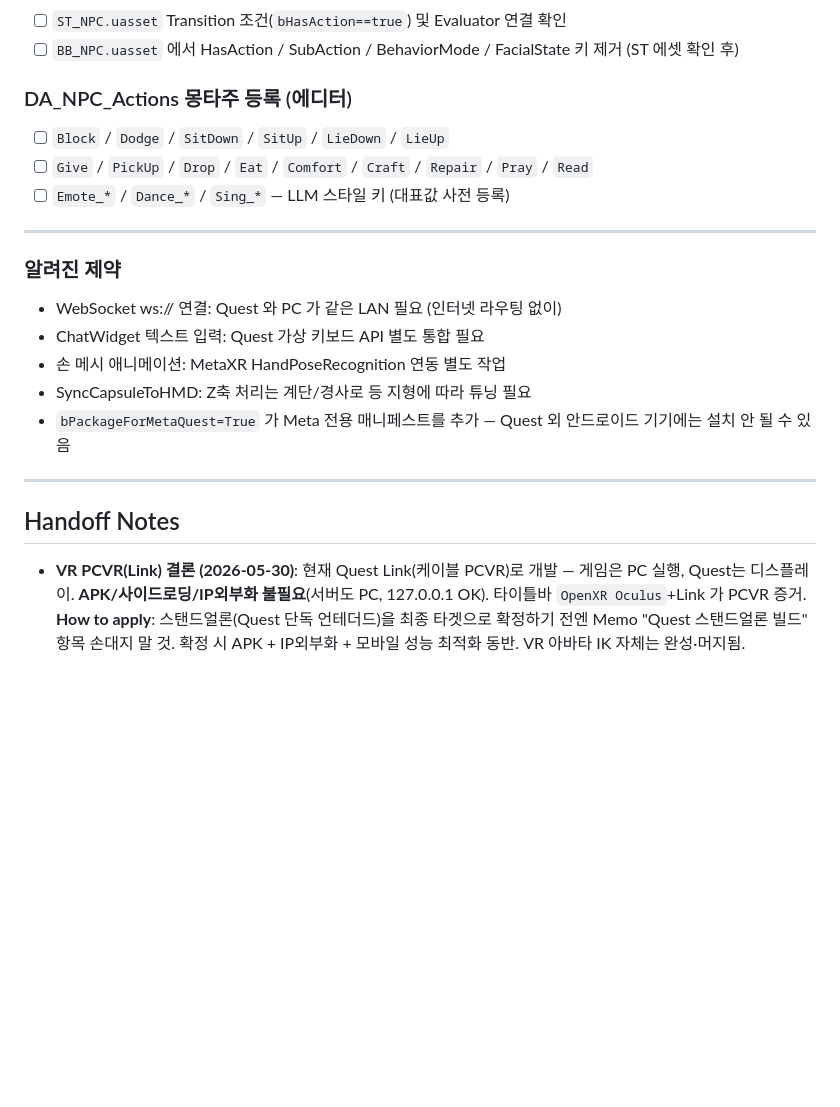
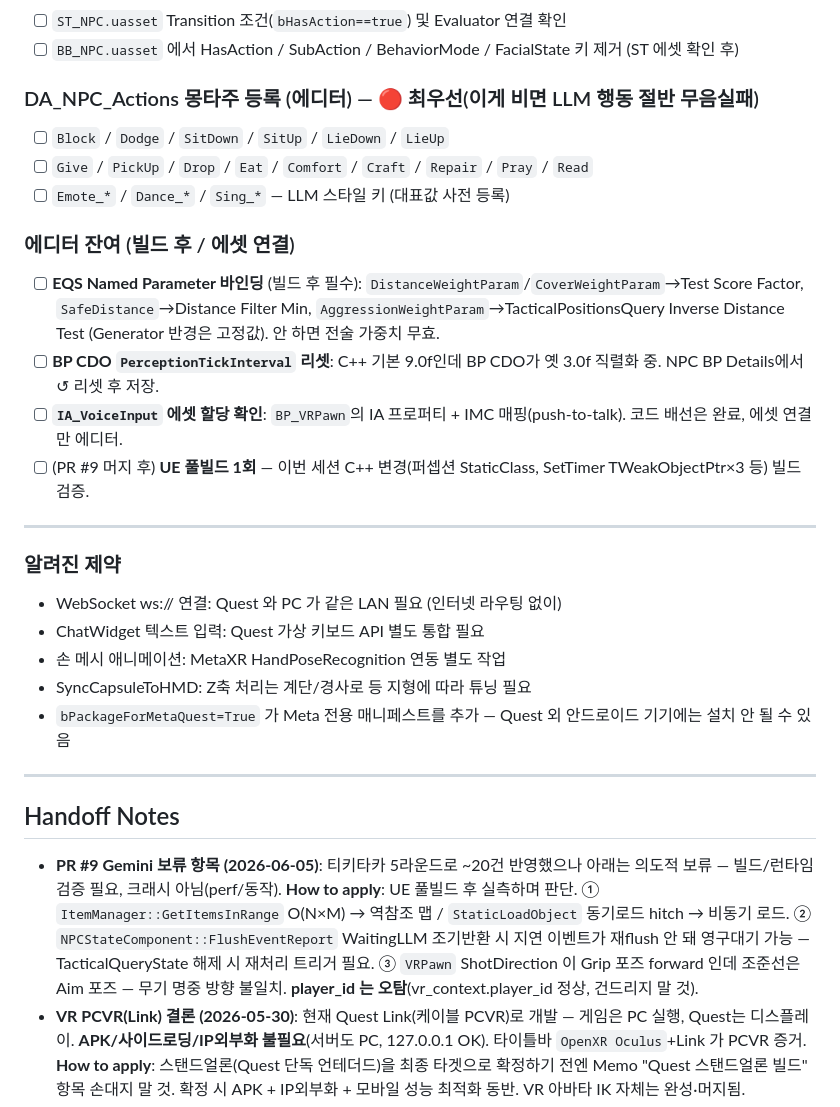
Before and after one commit to jukanmi/UE5-MCP-VR-Orchestrator, a Markdown page: docs/Memo.md, the part around the change. Rendered like a GitHub page; blank space fills up the shorter version.

Commit message:
chore: Memo 갱신 — 에디터 잔여(몽타주·EQS바인딩·PerceptionTick·IA할당) + PR#9 보류 C++ 핸드오프

```diff
--- a/docs/Memo.md
+++ b/docs/Memo.md
@@ -68,10 +68,16 @@
 - [ ] `ST_NPC.uasset` Transition 조건(`bHasAction==true`) 및 Evaluator 연결 확인
 - [ ] `BB_NPC.uasset` 에서 HasAction / SubAction / BehaviorMode / FacialState 키 제거 (ST 에셋 확인 후)
 
-### DA_NPC_Actions 몽타주 등록 (에디터)
+### DA_NPC_Actions 몽타주 등록 (에디터) — 🔴 최우선(이게 비면 LLM 행동 절반 무음실패)
 - [ ] `Block` / `Dodge` / `SitDown` / `SitUp` / `LieDown` / `LieUp`
 - [ ] `Give` / `PickUp` / `Drop` / `Eat` / `Comfort` / `Craft` / `Repair` / `Pray` / `Read`
 - [ ] `Emote_*` / `Dance_*` / `Sing_*` — LLM 스타일 키 (대표값 사전 등록)
+
+### 에디터 잔여 (빌드 후 / 에셋 연결)
+- [ ] **EQS Named Parameter 바인딩** (빌드 후 필수): `DistanceWeightParam`/`CoverWeightParam`→Test Score Factor, `SafeDistance`→Distance Filter Min, `AggressionWeightParam`→TacticalPositionsQuery Inverse Distance Test (Generator 반경은 고정값). 안 하면 전술 가중치 무효.
+- [ ] **BP CDO `PerceptionTickInterval` 리셋**: C++ 기본 9.0f인데 BP CDO가 옛 3.0f 직렬화 중. NPC BP Details에서 ↺ 리셋 후 저장.
+- [ ] **`IA_VoiceInput` 에셋 할당 확인**: `BP_VRPawn`의 IA 프로퍼티 + IMC 매핑(push-to-talk). 코드 배선은 완료, 에셋 연결만 에디터.
+- [ ] (PR #9 머지 후) **UE 풀빌드 1회** — 이번 세션 C++ 변경(퍼셉션 StaticClass, SetTimer TWeakObjectPtr×3 등) 빌드 검증.
 
 ---
 
@@ -86,6 +92,7 @@
 
 ## Handoff Notes
 
+- **PR #9 Gemini 보류 항목 (2026-06-05)**: 티키타카 5라운드로 ~20건 반영했으나 아래는 의도적 보류 — 빌드/런타임 검증 필요, 크래시 아님(perf/동작). **How to apply**: UE 풀빌드 후 실측하며 판단. ① `ItemManager::GetItemsInRange` O(N×M) → 역참조 맵 / `StaticLoadObject` 동기로드 hitch → 비동기 로드. ② `NPCStateComponent::FlushEventReport` WaitingLLM 조기반환 시 지연 이벤트가 재flush 안 돼 영구대기 가능 — TacticalQueryState 해제 시 재처리 트리거 필요. ③ `VRPawn` ShotDirection 이 Grip 포즈 forward 인데 조준선은 Aim 포즈 — 무기 명중 방향 불일치. **player_id 는 오탐**(vr_context.player_id 정상, 건드리지 말 것).
 - **VR PCVR(Link) 결론 (2026-05-30)**: 현재 Quest Link(케이블 PCVR)로 개발 — 게임은 PC 실행, Quest는 디스플레이. **APK/사이드로딩/IP외부화 불필요**(서버도 PC, 127.0.0.1 OK). 타이틀바 `OpenXR Oculus`+Link 가 PCVR 증거. **How to apply**: 스탠드얼론(Quest 단독 언테더드)을 최종 타겟으로 확정하기 전엔 Memo "Quest 스탠드얼론 빌드" 항목 손대지 말 것. 확정 시 APK + IP외부화 + 모바일 성능 최적화 동반. VR 아바타 IK 자체는 완성·머지됨.
 - **VR FBIK 튜닝값 (2026-05-30)**: X_Bot 기준 C++ 기본값 박힘 — `LeftHandGripOffset(180,0,90)`, `RightHandGripOffset(0,0,-90)`, `HeadEffectorOffset(0,-90,90)`, `CameraHeightOffset=-30`, `AvatarReferenceHeight=170`. **Why C++ 기본값**: CLAUDE.md §9(에디터 수작업 최소화) — 바이너리 uasset 대신 소스에 명시해 버전관리·인수인계. **How to apply**: 다른 스켈레톤 쓰면 이 값들 재튜닝 필요. `LogIKMetrics` exec 로 이펙터 Transform 덤프 → CR 변수 Default 에 박아 프리뷰에서 PIE 로딩 없이 튜닝(이번 워크플로우). 팔꿈치는 CR_VRPawn_FBIK Bone Settings Preferred Angle.
 - **Quest 빌드 보류 (2026-05-16)**: USB-C 케이블 미보유로 실기 사이드로딩 불가. **현재 코드는 다 준비됨** — VR Phase 1·2 (OpenXR·VRPawn·BP_VRPawn·Android 패키지 설정·OBB 통합·Vulkan·arm64) 모두 Develop 머지 완료. 케이블 도착 즉시 위 "Quest 빌드" 체크리스트 실행하면 됨. **잊지 말 것**: ① 케이블 도착 알림 / ② Android SDK 머신 설정은 .ini에 없으니 새로 셋업 필요 / ③ Quest 와 PC 같은 Wi-Fi 확인.
```
